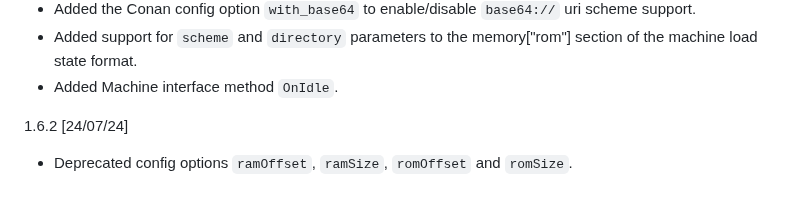
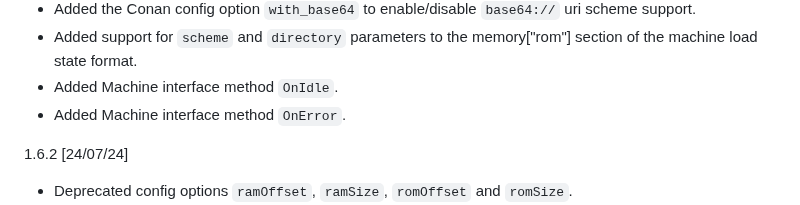
Before and after one commit to nbeddows/meen, a Markdown page: CHANGELOG.md, the part around the change. GitHub-like rendering.

Commit message:
chore: add OnError api method entry

```diff
--- a/CHANGELOG.md
+++ b/CHANGELOG.md
@@ -50,6 +50,7 @@
 * Added support for `scheme` and `directory` parameters to the
   memory["rom"] section of the machine load state format.
 * Added Machine interface method `OnIdle`.
+* Added Machine interface method `OnError`.
 
 1.6.2 [24/07/24]
 * Deprecated config options `ramOffset`, `ramSize`,
```
